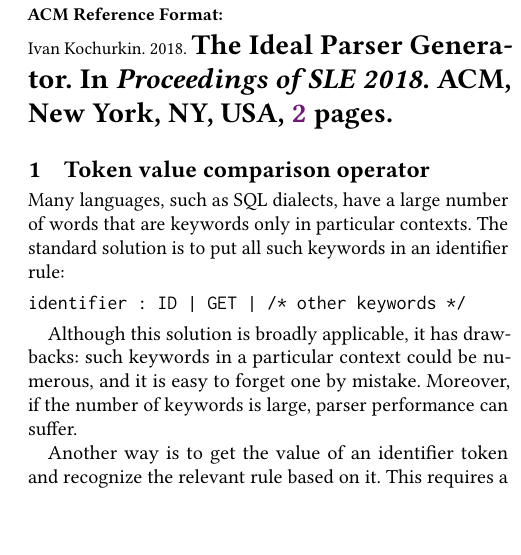
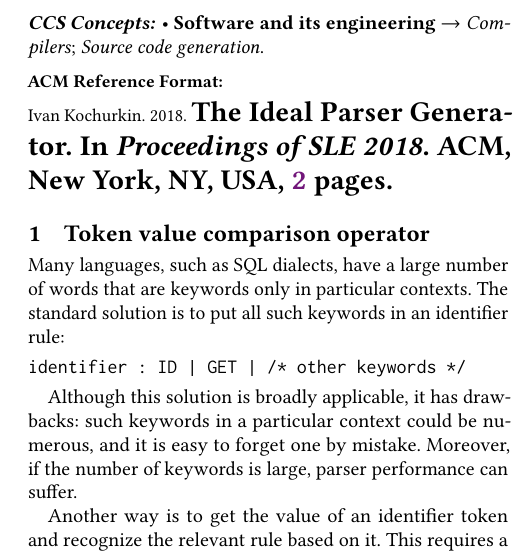
Before and after one commit to KvanTTT/Articles, a LaTeX paper (Ideal-parser-generator/English/Article.tex): part of one column of page 1 of 2, cut at the place of the change. Compiled offline with pdfLaTeX.

Commit message:
Article updated: added ACM Computing Classification System code.

```diff
--- a/Ideal-parser-generator/English/Article.tex
+++ b/Ideal-parser-generator/English/Article.tex
@@ -27,6 +27,27 @@
 \email{ivan.kochurkin@gmail.com}
 
 \begin{document}
+
+% 2012 ACM Computing Classification System (CSS) concepts
+% Generate at 'http://dl.acm.org/ccs/ccs.cfm'.
+\begin{CCSXML}
+<ccs2012>
+<concept>
+<concept_id>10011007.10011006.10011041</concept_id>
+<concept_desc>Software and its engineering~Compilers</concept_desc>
+<concept_significance>300</concept_significance>
+</concept>
+<concept>
+<concept_id>10011007.10011006.10011041.10011047</concept_id>
+<concept_desc>Software and its engineering~Source code generation</concept_desc>
+<concept_significance>300</concept_significance>
+</concept>
+</ccs2012>
+\end{CCSXML}
+
+\ccsdesc[300]{Software and its engineering~Compilers}
+\ccsdesc[300]{Software and its engineering~Source code generation}
+% end generated code
 
 \maketitle
 
```
Also changed, not shown: Ideal-parser-generator/English/Article.pdf.
